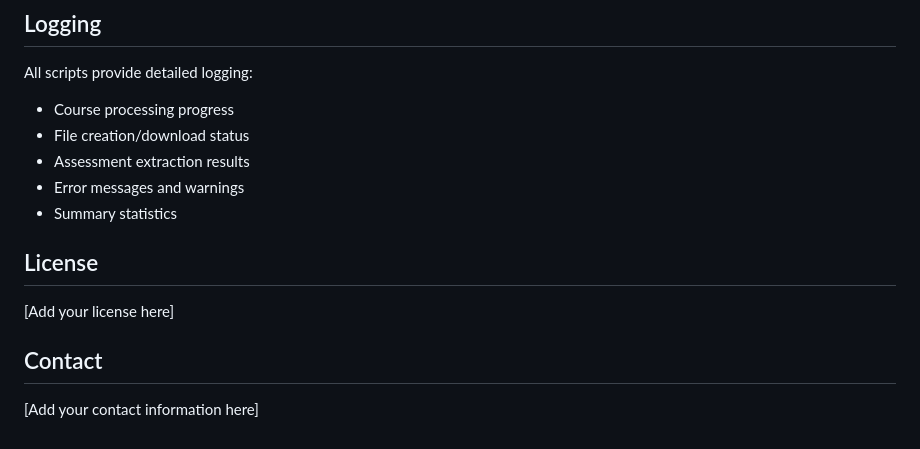
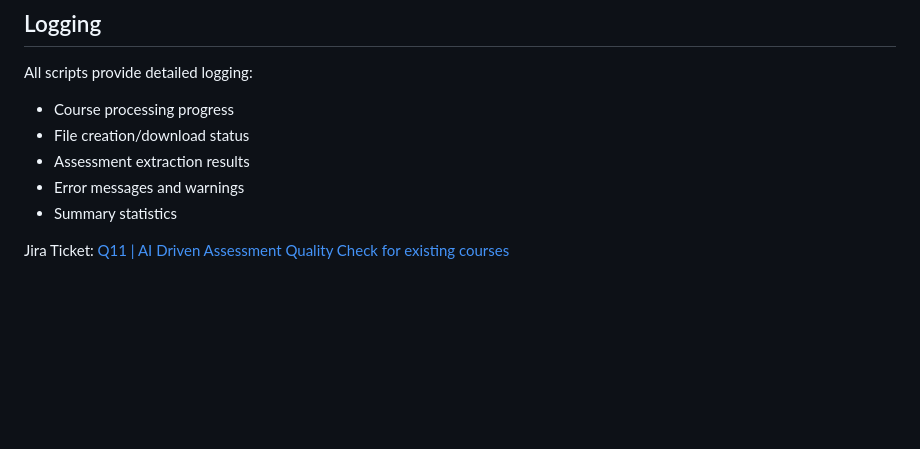
Before and after one commit to saipraneethmeduritarento/iGot-AQS-Analysis, a Markdown page: README.md, the part around the change. Drawn GitHub-style; blank space fills up the shorter version.

Commit message:
added jira ticket link

```diff
--- a/README.md
+++ b/README.md
@@ -495,10 +495,4 @@ All scripts provide detailed logging:
 - Error messages and warnings
 - Summary statistics
 
-## License
-
-[Add your license here]
-
-## Contact
-
-[Add your contact information here]
+Jira Ticket: [Q11 | AI Driven Assessment Quality Check for existing courses](https://karmayogibharat.atlassian.net/browse/KB-12640?atlOrigin=eyJpIjoiOWQ4ZTZiYzUyODc2NDAzNThlZTAzNjJlMjBjNTllMjIiLCJwIjoiaiJ9)
```
